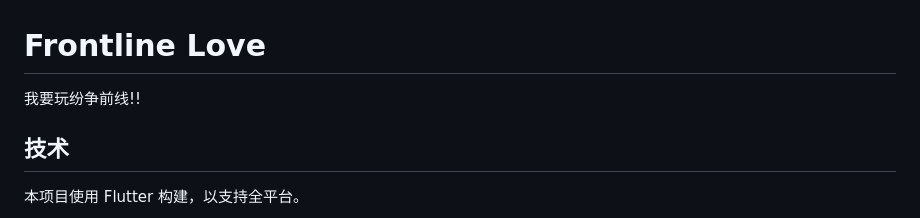
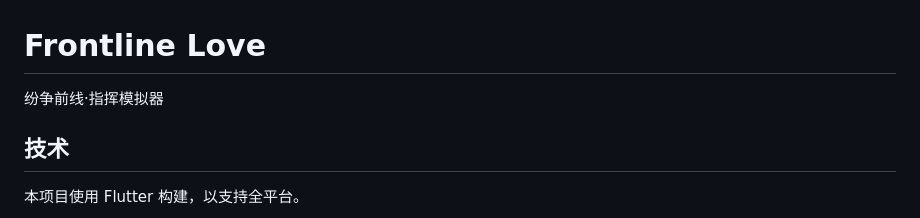
Before and after one commit to qingzhixing/frontline_love, a Markdown page: README.md, the part around the change. Drawn GitHub-style.

Commit message:
🦄 宏处理背景添加，修正项目名字:纷争前线·指挥模拟器（我自己都忘了叫啥了）

```diff
--- a/README.md
+++ b/README.md
@@ -1,6 +1,6 @@
 # Frontline Love
 
-我要玩纷争前线!!
+纷争前线·指挥模拟器
 
 ## 技术
 
```
Also changed, not shown: assets/img/background_macro.jpg (added), 7 other files.
